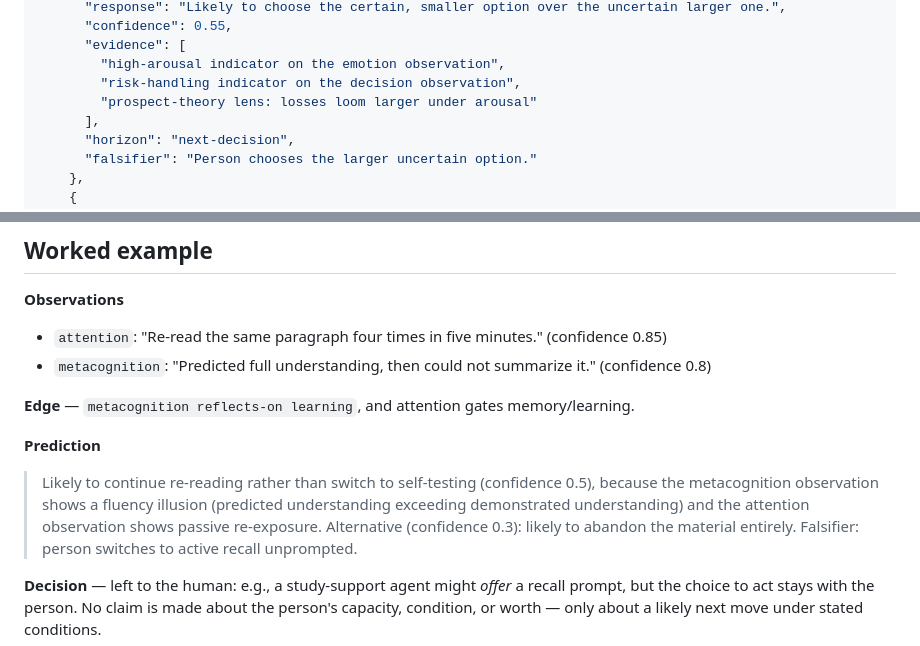
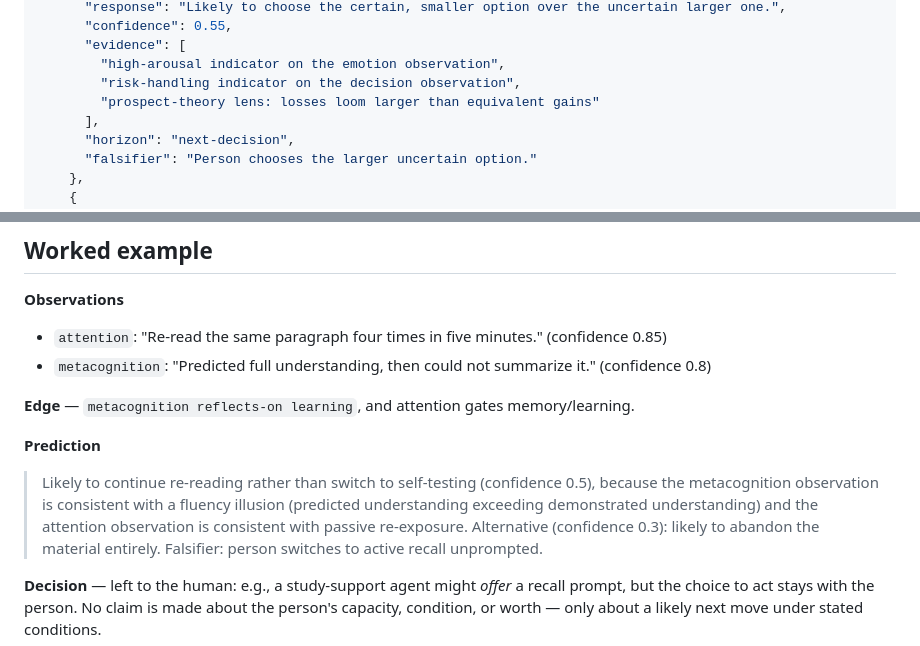
Before and after one commit to frankxai/human-mind-intelligence-system, a Markdown page: docs/response-prediction.md, 2 parts joined by grey strips. GitHub-like rendering.

Commit message:
docs: hedge two evidence strings and two ontology edges
Prospect theory says losses loom larger than equivalent gains, not 'under
arousal'. The worked example now says 'consistent with' for a fluency illusion
and passive re-exposure. Attention-gates-consciousness and somatic-marker edges
are stated as accounts, not settled facts.

Co-Authored-By: Claude <noreply@anthropic.com>
Claude-Session: https://claude.ai/code/session_01Fzen7DEJYumzv8f9wtN1ro

```diff
--- a/docs/response-prediction.md
+++ b/docs/response-prediction.md
@@ -59,7 +59,7 @@ Not a JSON Schema in this version — a documented convention for agent output:
       "evidence": [
         "high-arousal indicator on the emotion observation",
         "risk-handling indicator on the decision observation",
-        "prospect-theory lens: losses loom larger under arousal"
+        "prospect-theory lens: losses loom larger than equivalent gains"
       ],
       "horizon": "next-decision",
       "falsifier": "Person chooses the larger uncertain option."
@@ -111,9 +111,9 @@ These are non-negotiable. They mirror the prime directive in
 **Prediction**
 
 > Likely to continue re-reading rather than switch to self-testing (confidence 0.5),
-> because the metacognition observation shows a fluency illusion (predicted
-> understanding exceeding demonstrated understanding) and the attention observation
-> shows passive re-exposure. Alternative (confidence 0.3): likely to abandon the
+> because the metacognition observation is consistent with a fluency illusion
+> (predicted understanding exceeding demonstrated understanding) and the attention
+> observation is consistent with passive re-exposure. Alternative (confidence 0.3): likely to abandon the
 > material entirely. Falsifier: person switches to active recall unprompted.
 
 **Decision** — left to the human: e.g., a study-support agent might *offer* a recall
```
Also changed, not shown: ontology/ontology.md (+2 -2 lines).
